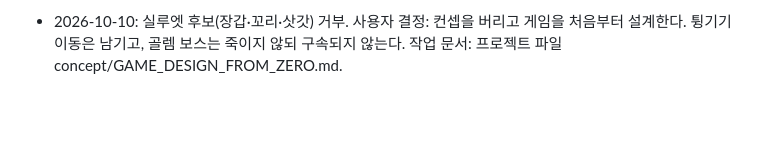
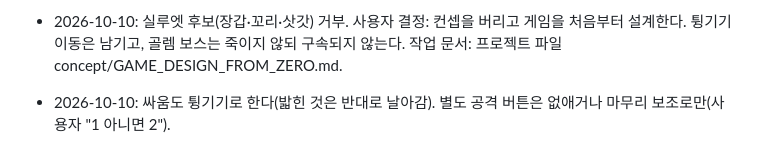
Before and after one commit to noru358/tt, a Markdown page: docs/plan/DIRECTION.md, the part around the change. Rendered like a GitHub page; blank space fills up the shorter version.

Commit message:
기획: 공격 버튼 방향 기록
Co-Authored-By: Claude Opus 5.5 (1M context) <noreply@anthropic.com>
Claude-Session: https://claude.ai/code/session_01X1QYDP5C9rYAyYiCPMo4RK

```diff
--- a/docs/plan/DIRECTION.md
+++ b/docs/plan/DIRECTION.md
@@ -88,3 +88,4 @@
 - 2026-10-10: Claude의 장면 갖다 붙이기식 컨셉 3종(종지기 원숭이·개구리 집배원·꼬마 불꽃 장인) 거부 — "왜 재밌는지, 왜 전투랑 이어지는지 설명이 안 된다".
 - 2026-10-10: 컨셉 기준 확정 — 10초 하이라이트 플레이 영상만 봐도 "잘 만들었다, 해보고 싶다"가 나와야 한다(오리, 할로우나이트, 초기 메이플). 순서: 하이라이트 10초 → 주인공 조건 → 세계·이야기. 초기 메이플처럼 모션이 적어도 잘 만든 느낌이 나는 방향 참고. 작업 문서: 프로젝트 파일 concept/HIGHLIGHT_FIRST.md.
 - 2026-10-10: 실루엣 후보(장갑·꼬리·삿갓) 거부. 사용자 결정: 컨셉을 버리고 게임을 처음부터 설계한다. 튕기기 이동은 남기고, 골렘 보스는 죽이지 않되 구속되지 않는다. 작업 문서: 프로젝트 파일 concept/GAME_DESIGN_FROM_ZERO.md.
+- 2026-10-10: 싸움도 튕기기로 한다(밟힌 것은 반대로 날아감). 별도 공격 버튼은 없애거나 마무리 보조로만(사용자 "1 아니면 2").
```
